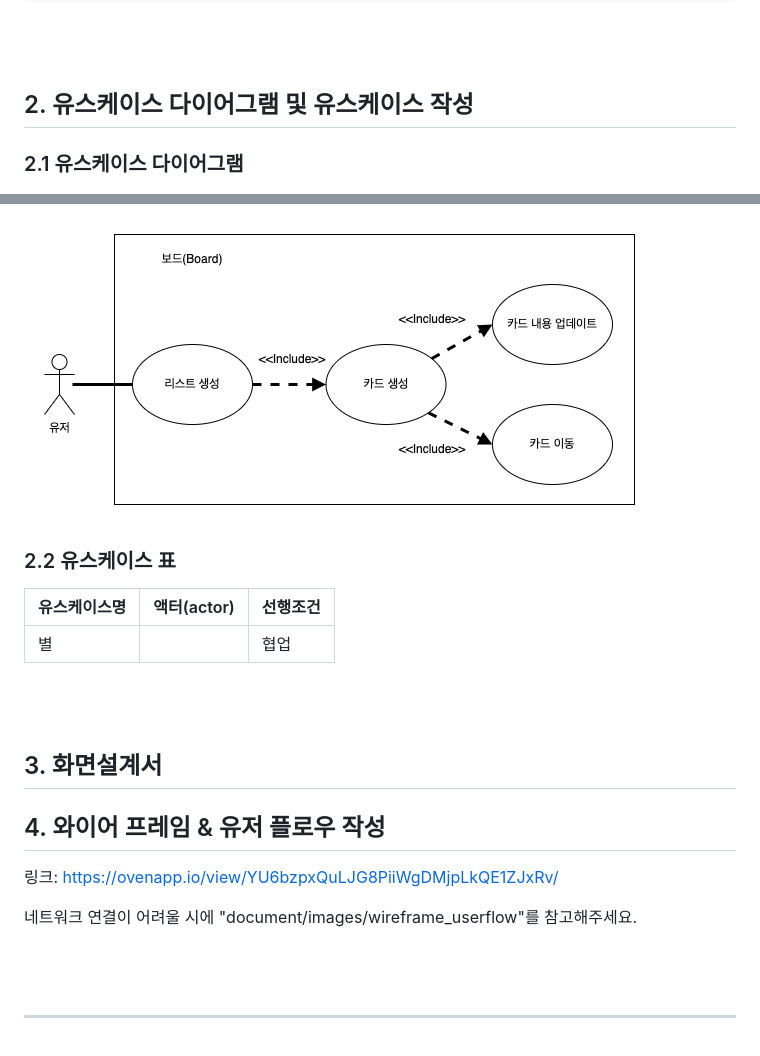
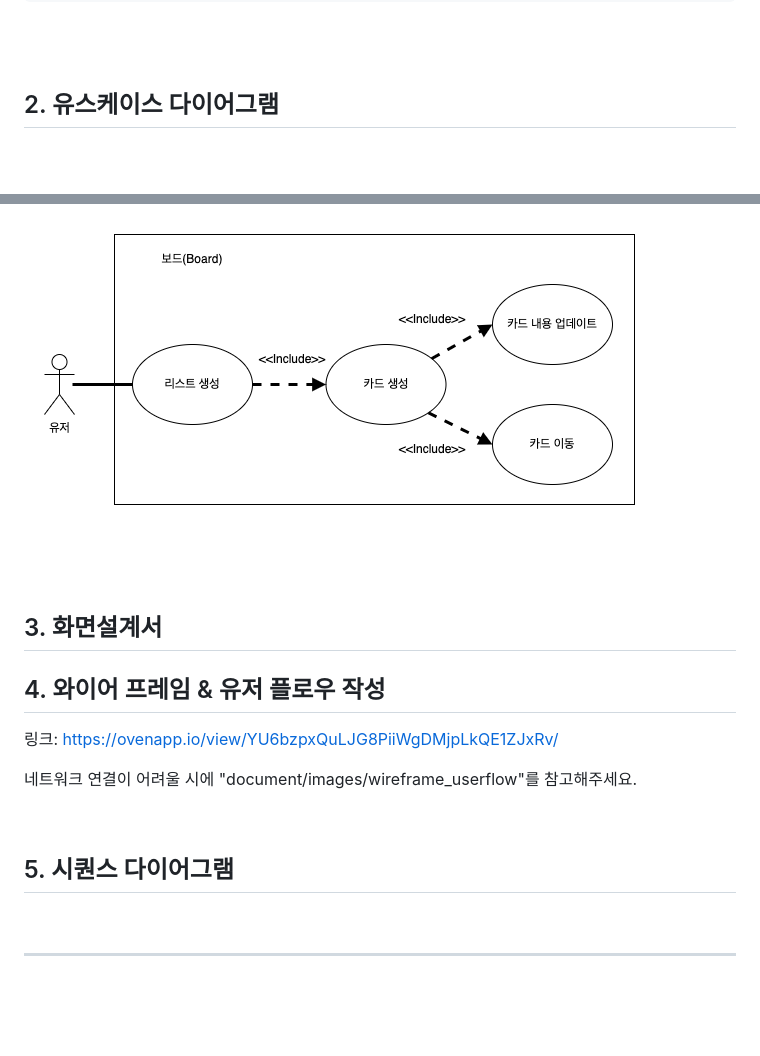
Before and after one commit to KwonMinho/mini-trello, a Markdown page: document/명세분석.md, 2 parts joined by grey strips. Drawn GitHub-style; blank space fills up the shorter version.

Commit message:
chore: 스캐폴딩 전

```diff
--- a/document/명세분석.md
+++ b/document/명세분석.md
@@ -91,17 +91,9 @@
 <br>
 <br>
 
-## 2. 유스케이스 다이어그램 및 유스케이스 작성
-
-### 2.1 유스케이스 다이어그램
+## 2. 유스케이스 다이어그램
 
 ![image info](./images/usecase.png)
-
-### 2.2 유스케이스 표
-
-| 유스케이스명 | 액터(actor) | 선행조건 |
-| ------------ | :---------- | :------- |
-| 별           |             | 협업     |
 
 <br>
 <br>
@@ -115,6 +107,9 @@
 네트워크 연결이 어려울 시에 "document/images/wireframe_userflow"를 참고해주세요.
 
 <br>
+
+## 5. 시퀀스 다이어그램
+
 <br>
 
 ---
```
Also changed, not shown: document/설계설명.md (+1 -1 lines), document/images/data_modeling/로컬메모리데이터베이스의-데이터-저장구조.png (renamed from document/images/data_modeling/로컬데이터베이스의-데이터-저장구조.png).
